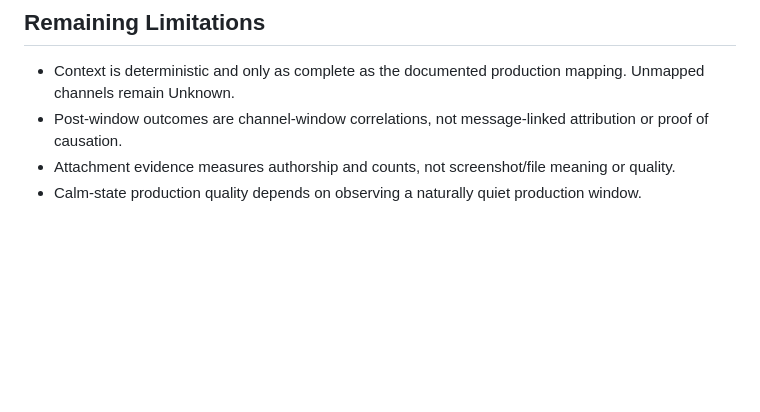
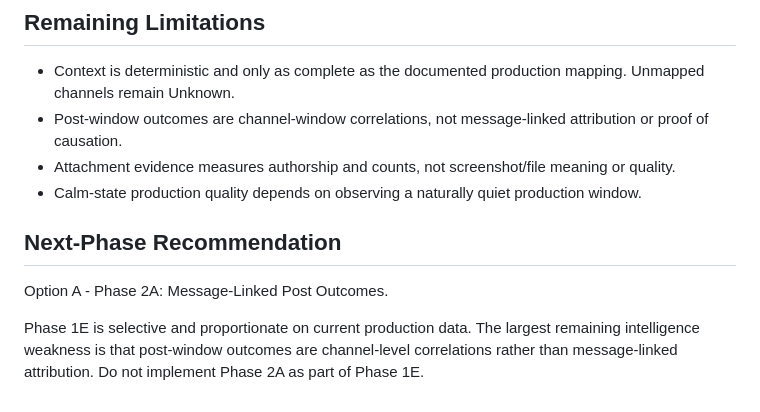
Before and after one commit to Chrisrossi92/cdawg-bot, a Markdown page: docs/validation/CDAWG_COMMUNITY_BRIEF_PHASE_1E_VALIDATION.md, the part around one of its changes. Drawn GitHub-style; blank space fills up the shorter version.

Commit message:
Document Phase 1E production validation

```diff
--- a/docs/validation/CDAWG_COMMUNITY_BRIEF_PHASE_1E_VALIDATION.md
+++ b/docs/validation/CDAWG_COMMUNITY_BRIEF_PHASE_1E_VALIDATION.md
@@ -64,3 +107,9 @@ Pending deployment and real-data regeneration.
 - Post-window outcomes are channel-window correlations, not message-linked attribution or proof of causation.
 - Attachment evidence measures authorship and counts, not screenshot/file meaning or quality.
 - Calm-state production quality depends on observing a naturally quiet production window.
+
+## Next-Phase Recommendation
+
+Option A - Phase 2A: Message-Linked Post Outcomes.
+
+Phase 1E is selective and proportionate on current production data. The largest remaining intelligence weakness is that post-window outcomes are channel-level correlations rather than message-linked attribution. Do not implement Phase 2A as part of Phase 1E.
```
Also changed, not shown: other parts of docs/validation/CDAWG_COMMUNITY_BRIEF_PHASE_1E_VALIDATION.md (+44 -1 lines).
